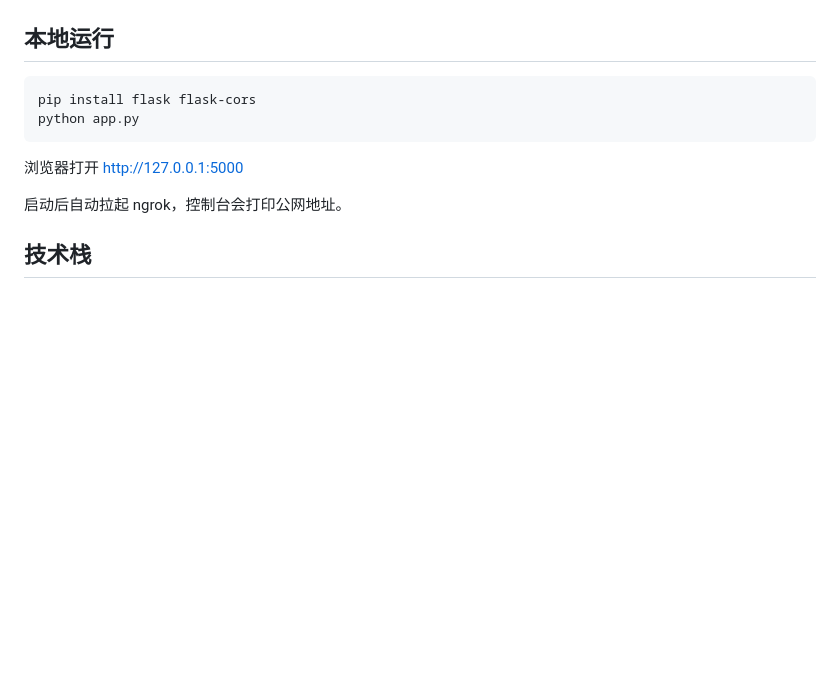
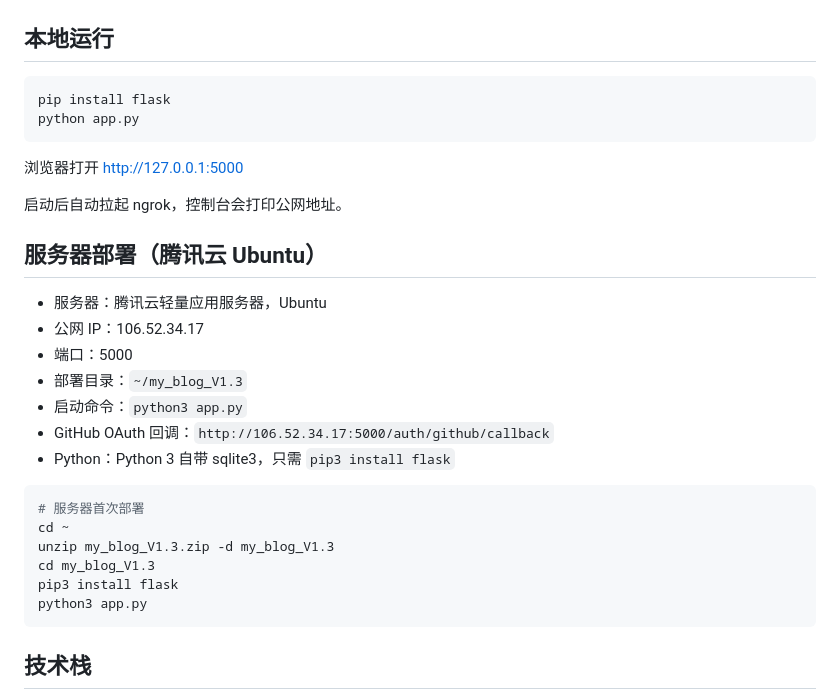
Before and after one commit to Wasd2490/my_blog_V1.3, a Markdown page: README.md, the part around the change. Rendered like a GitHub page; blank space fills up the shorter version.

Commit message:
docs: add server deployment config

````diff
--- a/README.md
+++ b/README.md
@@ -70,13 +70,32 @@
 ## 本地运行
 
 ```bash
-pip install flask flask-cors
+pip install flask
 python app.py
 ```
 
 浏览器打开 http://127.0.0.1:5000
 
 启动后自动拉起 ngrok，控制台会打印公网地址。
+
+## 服务器部署（腾讯云 Ubuntu）
+
+- 服务器：腾讯云轻量应用服务器，Ubuntu
+- 公网 IP：106.52.34.17
+- 端口：5000
+- 部署目录：`~/my_blog_V1.3`
+- 启动命令：`python3 app.py`
+- GitHub OAuth 回调：`http://106.52.34.17:5000/auth/github/callback`
+- Python：Python 3 自带 sqlite3，只需 `pip3 install flask`
+
+```bash
+# 服务器首次部署
+cd ~
+unzip my_blog_V1.3.zip -d my_blog_V1.3
+cd my_blog_V1.3
+pip3 install flask
+python3 app.py
+```
 
 ## 技术栈
 
````
